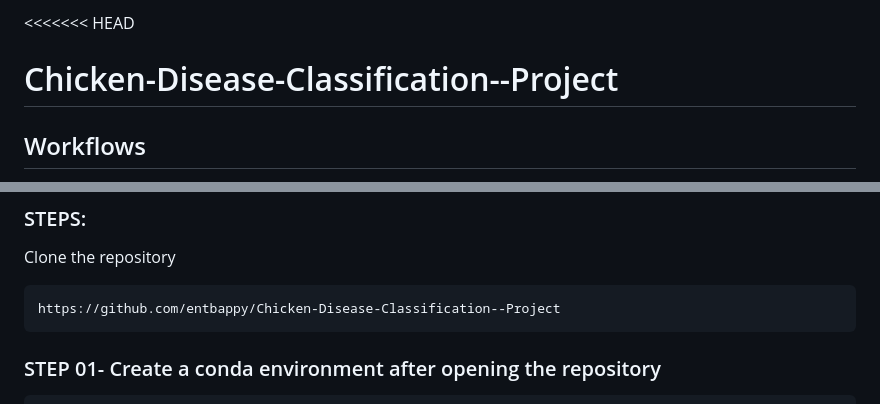
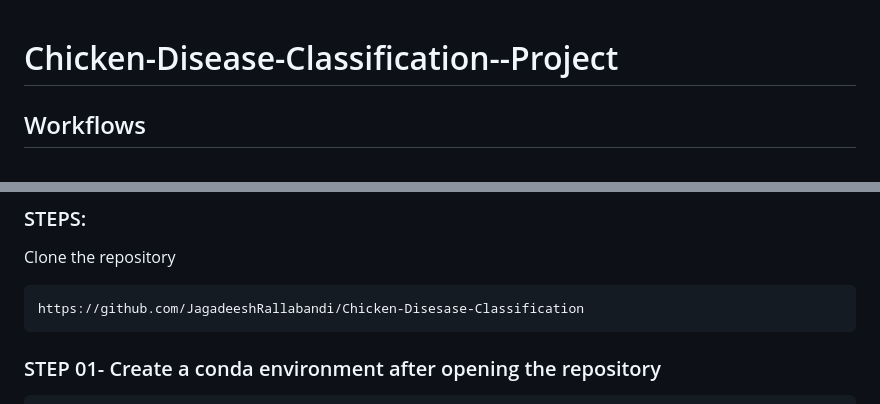
Before and after one commit to JagadeeshRallabandi/Chicken-Disesase-Classification, a Markdown page: README.md, 2 parts joined by grey strips. Rendered like a GitHub page.

````diff
--- a/README.md
+++ b/README.md
@@ -1,4 +1,3 @@
-<<<<<<< HEAD
 # Chicken-Disease-Classification--Project
 
 
@@ -21,7 +20,7 @@
 Clone the repository
 
 ```bash
-https://github.com/entbappy/Chicken-Disease-Classification--Project
+https://github.com/JagadeeshRallabandi/Chicken-Disesase-Classification
 ```
 ### STEP 01- Create a conda environment after opening the repository
 
````
